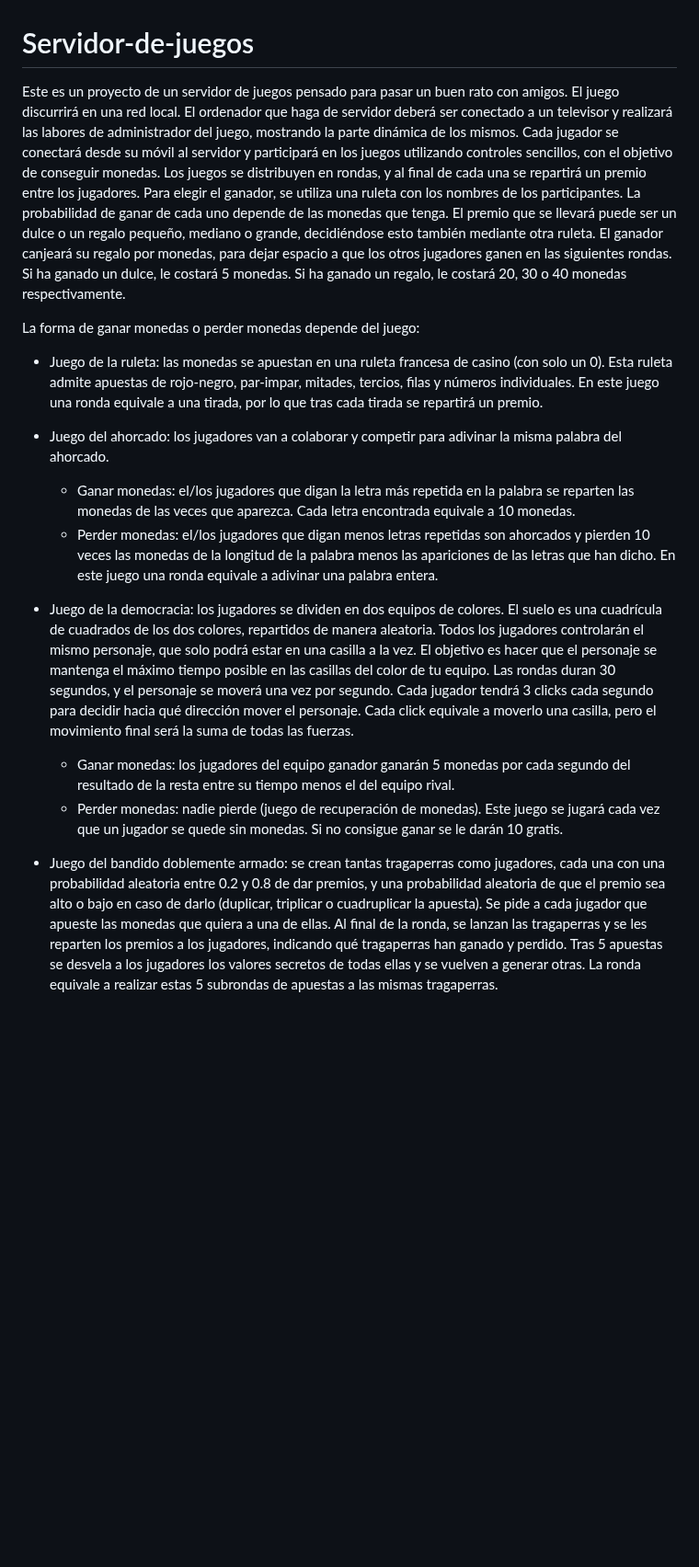
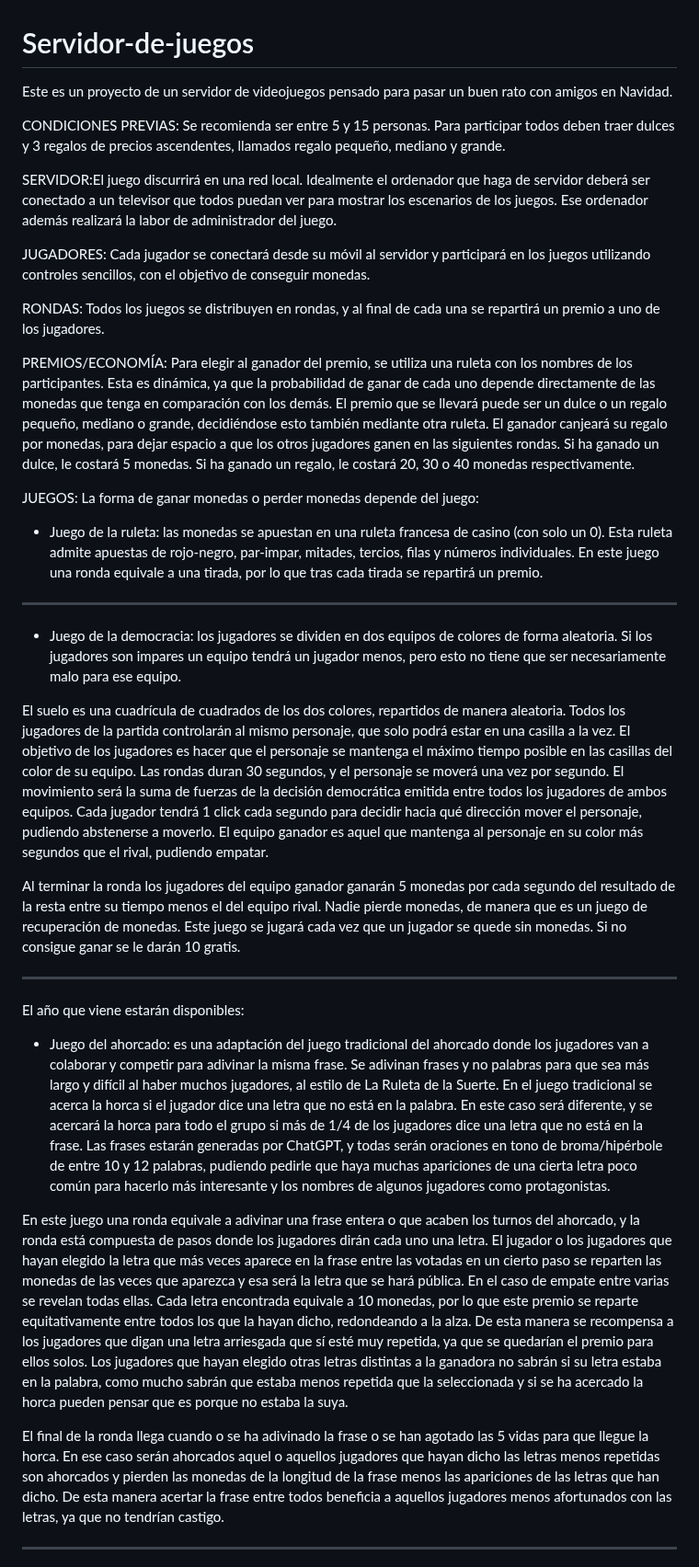
Before and after one commit to SrGuille/Servidor-de-juegos, a Markdown page: README.md, the part around one of its changes. Shown at 92% size. GitHub-like rendering; blank space fills up the shorter version.

Commit message:
Update README.md
Readme con los juegos mejor explicados

```diff
--- a/README.md
+++ b/README.md
@@ -1,22 +1,38 @@
 # Servidor-de-juegos
-Este es un proyecto de un servidor de juegos pensado para pasar un buen rato con amigos.
-El juego discurrirá en una red local. El ordenador que haga de servidor deberá ser conectado a un televisor y realizará las labores de administrador del juego, mostrando la parte dinámica de los mismos.
-Cada jugador se conectará desde su móvil al servidor y participará en los juegos utilizando controles sencillos, con el objetivo de conseguir monedas.
-Los juegos se distribuyen en rondas, y al final de cada una se repartirá un premio entre los jugadores. Para elegir el ganador, se utiliza una ruleta con los nombres de los participantes. La probabilidad de ganar de cada uno depende de las monedas que tenga. El premio que se llevará puede ser un dulce o un regalo pequeño, mediano o grande, decidiéndose esto también mediante otra ruleta. El ganador canjeará su regalo por monedas, para dejar espacio a que los otros jugadores ganen en las siguientes rondas. Si ha ganado un dulce, le costará 5 monedas. Si ha ganado un regalo, le costará 20, 30 o 40 monedas respectivamente.
+Este es un proyecto de un servidor de videojuegos pensado para pasar un buen rato con amigos en Navidad.
 
-La forma de ganar monedas o perder monedas depende del juego:
+CONDICIONES PREVIAS: Se recomienda ser entre 5 y 15 personas. Para participar todos deben traer dulces y 3 regalos de precios ascendentes, llamados regalo pequeño, mediano y grande.
+
+SERVIDOR:El juego discurrirá en una red local. Idealmente el ordenador que haga de servidor deberá ser conectado a un televisor que todos puedan ver para mostrar los escenarios de los juegos. Ese ordenador además realizará la labor de administrador del juego.
+
+JUGADORES: Cada jugador se conectará desde su móvil al servidor y participará en los juegos utilizando controles sencillos, con el objetivo de conseguir monedas.
+
+RONDAS: Todos los juegos se distribuyen en rondas, y al final de cada una se repartirá un premio a uno de los jugadores.
+
+PREMIOS/ECONOMÍA: Para elegir al ganador del premio, se utiliza una ruleta con los nombres de los participantes. Esta es dinámica, ya que la probabilidad de ganar de cada uno depende directamente de las monedas que tenga en comparación con los demás. El premio que se llevará puede ser un dulce o un regalo pequeño, mediano o grande, decidiéndose esto también mediante otra ruleta. El ganador canjeará su regalo por monedas, para dejar espacio a que los otros jugadores ganen en las siguientes rondas. Si ha ganado un dulce, le costará 5 monedas. Si ha ganado un regalo, le costará 20, 30 o 40 monedas respectivamente.
+
+JUEGOS: La forma de ganar monedas o perder monedas depende del juego:
 
 - Juego de la ruleta: las monedas se apuestan en una ruleta francesa de casino (con solo un 0). Esta ruleta admite apuestas de rojo-negro, par-impar, mitades, tercios, filas y números individuales.
 En este juego una ronda equivale a una tirada, por lo que tras cada tirada se repartirá un premio.
 
-- Juego del ahorcado: los jugadores van a colaborar y competir para adivinar la misma palabra del ahorcado.
-  * Ganar monedas: el/los jugadores que digan la letra más repetida en la palabra se reparten las monedas de las veces que aparezca. Cada letra encontrada equivale a 10 monedas.
-  * Perder monedas: el/los jugadores que digan menos letras repetidas son ahorcados y pierden 10 veces las monedas de la longitud de la palabra menos las apariciones de las letras que han dicho.
-En este juego una ronda equivale a adivinar una palabra entera.
+--------------------------------------------------------------------------------------------------------------------------------------------------------------------
 
-- Juego de la democracia: los jugadores se dividen en dos equipos de colores. El suelo es una cuadrícula de cuadrados de los dos colores, repartidos de manera aleatoria. Todos los jugadores controlarán el mismo personaje, que solo podrá estar en una casilla a la vez. El objetivo es hacer que el personaje se mantenga el máximo tiempo posible en las casillas del color de tu equipo. Las rondas duran 30 segundos, y el personaje se moverá una vez por segundo. Cada jugador tendrá 3 clicks cada segundo para decidir hacia qué dirección mover el personaje. Cada click equivale a moverlo una casilla, pero el movimiento final será la suma de todas las fuerzas.
-  * Ganar monedas: los jugadores del equipo ganador ganarán 5 monedas por cada segundo del resultado de la resta entre su tiempo menos el del equipo rival.
-  * Perder monedas: nadie pierde (juego de recuperación de monedas). Este juego se jugará cada vez que un jugador se quede sin monedas. Si no consigue ganar se le darán 10 gratis.
+- Juego de la democracia: los jugadores se dividen en dos equipos de colores de forma aleatoria. Si los jugadores son impares un equipo tendrá un jugador menos, pero esto no tiene que ser necesariamente malo para ese equipo.
 
+El suelo es una cuadrícula de cuadrados de los dos colores, repartidos de manera aleatoria. Todos los jugadores de la partida controlarán al mismo personaje, que solo podrá estar en una casilla a la vez. El objetivo de los jugadores es hacer que el personaje se mantenga el máximo tiempo posible en las casillas del color de su equipo. Las rondas duran 30 segundos, y el personaje se moverá una vez por segundo. El movimiento será la suma de fuerzas de la decisión democrática emitida entre todos los jugadores de ambos equipos. Cada jugador tendrá 1 click cada segundo para decidir hacia qué dirección mover el personaje, pudiendo abstenerse a moverlo. El equipo ganador es aquel que mantenga al personaje en su color más segundos que el rival, pudiendo empatar.
 
-- Juego del bandido doblemente armado: se crean tantas tragaperras como jugadores, cada una con una probabilidad aleatoria entre 0.2 y 0.8 de dar premios, y una probabilidad aleatoria de que el premio sea alto o bajo en caso de darlo (duplicar, triplicar o cuadruplicar la apuesta). Se pide a cada jugador que apueste las monedas que quiera a una de ellas. Al final de la ronda, se lanzan las tragaperras y se les reparten los premios a los jugadores, indicando qué tragaperras han ganado y perdido. Tras 5 apuestas se desvela a los jugadores los valores secretos de todas ellas y se vuelven a generar otras. La ronda equivale a realizar estas 5 subrondas de apuestas a las mismas tragaperras.
+Al terminar la ronda los jugadores del equipo ganador ganarán 5 monedas por cada segundo del resultado de la resta entre su tiempo menos el del equipo rival. Nadie pierde monedas, de manera que es un juego de recuperación de monedas. Este juego se jugará cada vez que un jugador se quede sin monedas. Si no consigue ganar se le darán 10 gratis.
+
+--------------------------------------------------------------------------------------------------------------------------------------------------------------------
+
+El año que viene estarán disponibles:
+
+- Juego del ahorcado: es una adaptación del juego tradicional del ahorcado donde los jugadores van a colaborar y competir para adivinar la misma frase. Se adivinan frases y no palabras para que sea más largo y difícil al haber muchos jugadores, al estilo de La Ruleta de la Suerte. En el juego tradicional se acerca la horca si el jugador dice una letra que no está en la palabra. En este caso será diferente, y se acercará la horca para todo el grupo si más de 1/4 de los jugadores dice una letra que no está en la frase. Las frases estarán generadas por ChatGPT, y todas serán oraciones en tono de broma/hipérbole de entre 10 y 12 palabras, pudiendo pedirle que haya muchas apariciones de una cierta letra poco común para hacerlo más interesante y los nombres de algunos jugadores como protagonistas.
+
+En este juego una ronda equivale a adivinar una frase entera o que acaben los turnos del ahorcado, y la ronda está compuesta de pasos donde los jugadores dirán cada uno una letra. El jugador o los jugadores que hayan elegido la letra que más veces aparece en la frase entre las votadas en un cierto paso se reparten las monedas de las veces que aparezca y esa será la letra que se hará pública. En el caso de empate entre varias se revelan todas ellas. Cada letra encontrada equivale a 10 monedas, por lo que este premio se reparte equitativamente entre todos los que la hayan dicho, redondeando a la alza. De esta manera se recompensa a los jugadores que digan una letra arriesgada que sí esté muy repetida, ya que se quedarían el premio para ellos solos. Los jugadores que hayan elegido otras letras distintas a la ganadora no sabrán si su letra estaba en la palabra, como mucho sabrán que estaba menos repetida que la seleccionada y si se ha acercado la horca pueden pensar que es porque no estaba la suya.
+
+El final de la ronda llega cuando o se ha adivinado la frase o se han agotado las 5 vidas para que llegue la horca. En ese caso serán ahorcados aquel o aquellos jugadores que hayan dicho las letras menos repetidas son ahorcados y pierden las monedas de la longitud de la frase menos las apariciones de las letras que han dicho. De esta manera acertar la frase entre todos beneficia a aquellos jugadores menos afortunados con las letras, ya que no tendrían castigo.
+
+--------------------------------------------------------------------------------------------------------------------------------------------------------------------
+
```
Also changed, not shown: other parts of README.md (+3 -0 lines).
